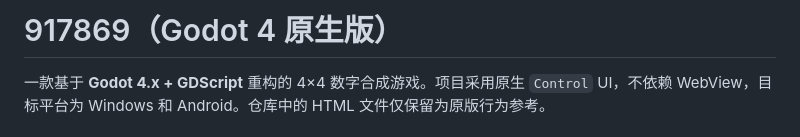
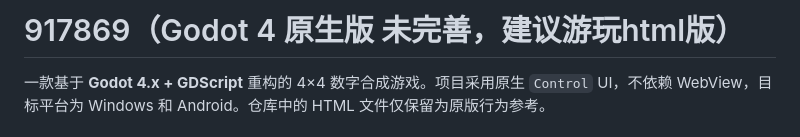
Before and after one commit to Steven-king123/917869-Casualgames, a Markdown page: README.md, the part around the change. GitHub-like rendering.

Commit message:
Revise project title in README
Updated the project title in README to indicate that the Godot 4 native version is incomplete and recommends the HTML version.

```diff
--- a/README.md
+++ b/README.md
@@ -1,4 +1,4 @@
-# 917869（Godot 4 原生版）
+# 917869（Godot 4 原生版 未完善，建议游玩html版）
 
 一款基于 **Godot 4.x + GDScript** 重构的 4×4 数字合成游戏。项目采用原生 `Control` UI，不依赖 WebView，目标平台为 Windows 和 Android。仓库中的 HTML 文件仅保留为原版行为参考。
 
```
